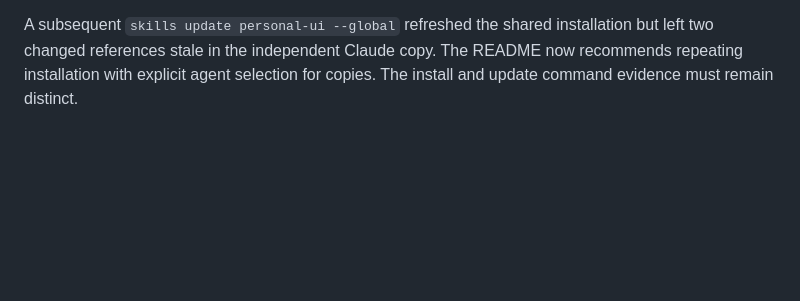
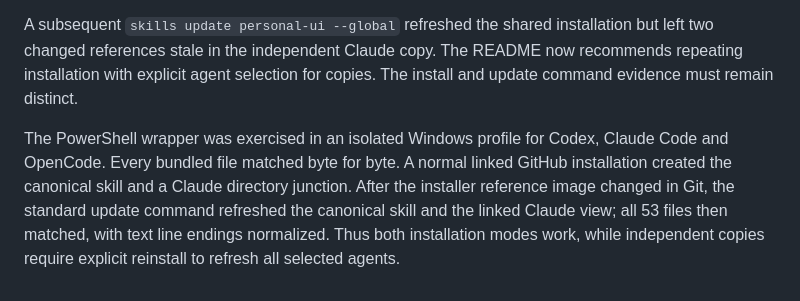
Before and after one commit to zF4ke/skills, a Markdown page: personal-ui/references/validation.md, the part around the change. GitHub-like rendering; blank space fills up the shorter version.

Commit message:
Record wrapper and linked update verification

```diff
--- a/personal-ui/references/validation.md
+++ b/personal-ui/references/validation.md
@@ -21,3 +21,5 @@ The real skills README uses Cloak and was rendered through GitHub's Markdown API
 The authenticated GitHub command was exercised on this PC with the skills CLI 1.7.0 for Codex, Claude Code and OpenCode. All 53 files in the then-current skill matched the installed canonical and Claude copies after normalizing text line endings; raster assets and PDFs matched byte for byte. Codex and OpenCode discover the canonical `.agents/skills` directory. An earlier manual Codex entry now points at the current canonical instructions. This confirms installation completeness, not automatic invocation or visual quality across models.
 
 A subsequent `skills update personal-ui --global` refreshed the shared installation but left two changed references stale in the independent Claude copy. The README now recommends repeating installation with explicit agent selection for copies. The install and update command evidence must remain distinct.
+
+The PowerShell wrapper was exercised in an isolated Windows profile for Codex, Claude Code and OpenCode. Every bundled file matched byte for byte. A normal linked GitHub installation created the canonical skill and a Claude directory junction. After the installer reference image changed in Git, the standard update command refreshed the canonical skill and the linked Claude view; all 53 files then matched, with text line endings normalized. Thus both installation modes work, while independent copies require explicit reinstall to refresh all selected agents.
```
